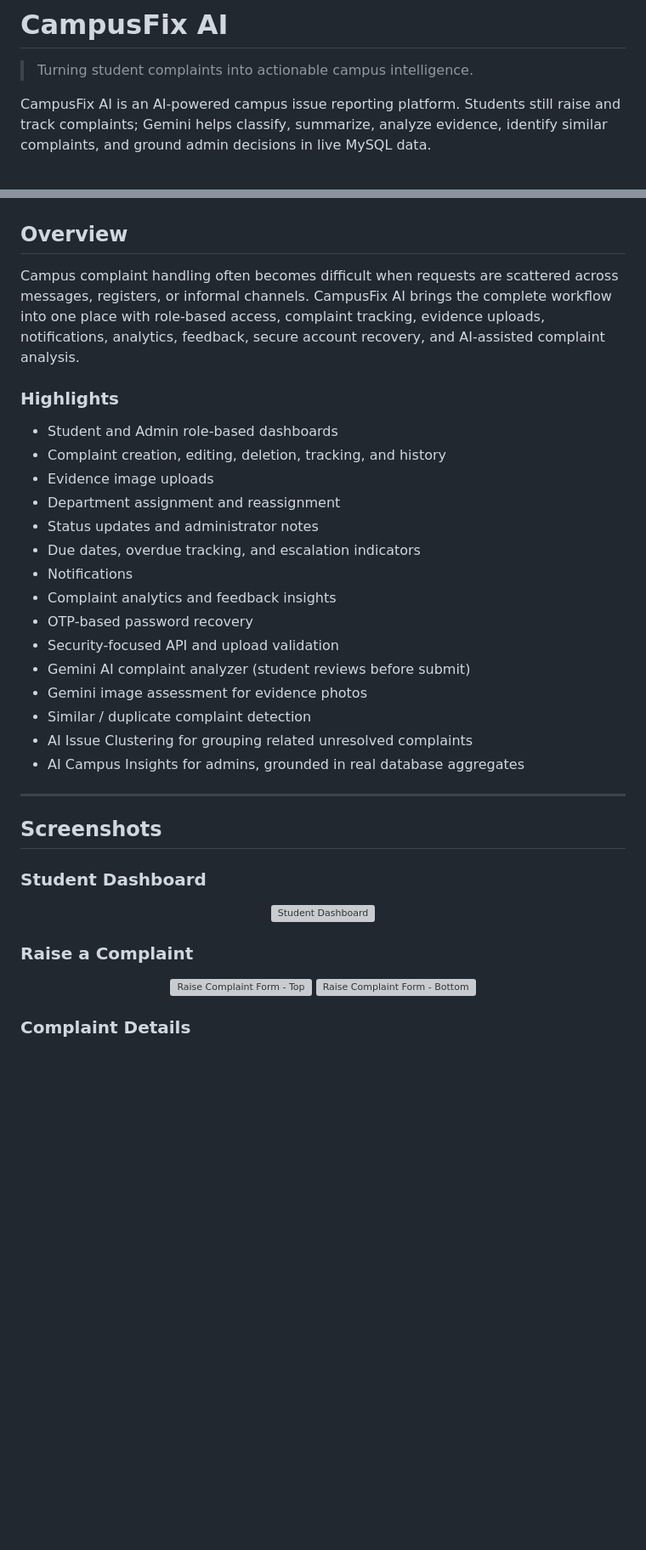
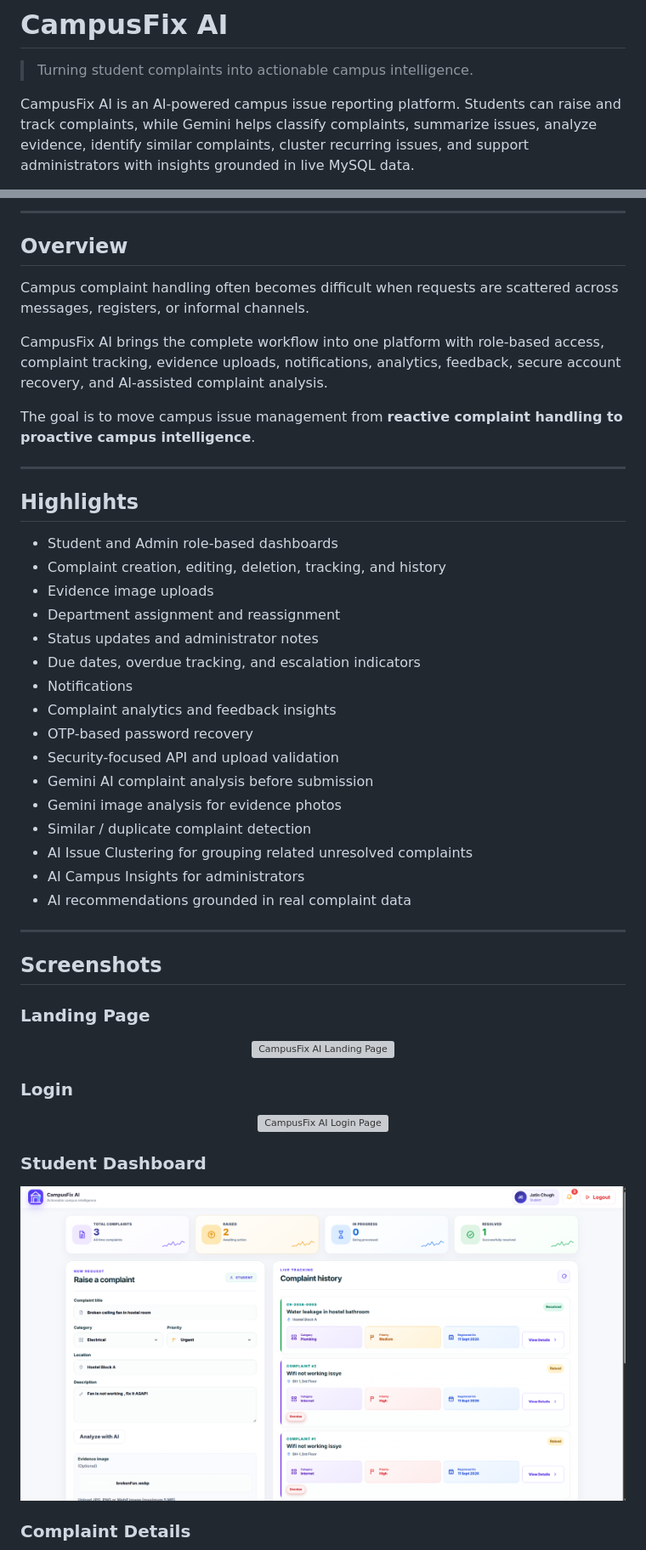
Before and after one commit to JatinChugh05/CampusFix-AI, a Markdown page: README.md, 2 parts joined by grey strips. Shown at 85% size. Drawn GitHub-style; blank space fills up the shorter version; grey boxes are pictures that could not be loaded.

Commit message:
Update README.md
update readme

```diff
--- a/README.md
+++ b/README.md
@@ -2,6 +2,6 @@
 
 > Turning student complaints into actionable campus intelligence.
 
-CampusFix AI is an AI-powered campus issue reporting platform. Students still raise and track complaints; Gemini helps classify, summarize, analyze evidence, identify similar complaints, and ground admin decisions in live MySQL data.
+CampusFix AI is an AI-powered campus issue reporting platform. Students can raise and track complaints, while Gemini helps classify complaints, summarize issues, analyze evidence, identify similar complaints, cluster recurring issues, and support administrators with insights grounded in live MySQL data.
 
 <p align="center">
@@ -9,10 +9,18 @@ CampusFix AI is an AI-powered campus issue reporting platform. Students still ra
 </p>
+
+---
 
 ## Overview
 
-Campus complaint handling often becomes difficult when requests are scattered across messages, registers, or informal channels. CampusFix AI brings the complete workflow into one place with role-based access, complaint tracking, evidence uploads, notifications, analytics, feedback, secure account recovery, and AI-assisted complaint analysis.
+Campus complaint handling often becomes difficult when requests are scattered across messages, registers, or informal channels.
 
-### Highlights
+CampusFix AI brings the complete workflow into one platform with role-based access, complaint tracking, evidence uploads, notifications, analytics, feedback, secure account recovery, and AI-assisted complaint analysis.
+
+The goal is to move campus issue management from **reactive complaint handling to proactive campus intelligence**.
+
+---
+
+## Highlights
 
 - Student and Admin role-based dashboards
 - Complaint creation, editing, deletion, tracking, and history
@@ -24,27 +32,33 @@ Campus complaint handling often becomes difficult when requests are scattered ac
 - Complaint analytics and feedback insights
 - OTP-based password recovery
 - Security-focused API and upload validation
-- Gemini AI complaint analyzer (student reviews before submit)
-- Gemini image assessment for evidence photos
+- Gemini AI complaint analysis before submission
+- Gemini image analysis for evidence photos
 - Similar / duplicate complaint detection
 - AI Issue Clustering for grouping related unresolved complaints
-- AI Campus Insights for admins, grounded in real database aggregates
+- AI Campus Insights for administrators
+- AI recommendations grounded in real complaint data
 
 ---
 
 ## Screenshots
 
+### Landing Page
+
+<p align="center">
+  <img src="screenshots/01-landing-page.png" alt="CampusFix AI Landing Page" width="900">
+</p>
+
+### Login
+
+<p align="center">
+  <img src="screenshots/02-login-page.png" alt="CampusFix AI Login Page" width="900">
+</p>
+
 ### Student Dashboard
 
 <p align="center">
-  <img src="screenshots/student-dashboard.png" alt="Student Dashboard" width="900">
-</p>
-
-### Raise a Complaint
-
-<p align="center">
-  <img src="screenshots/raise-complaint-top.png" alt="Raise Complaint Form - Top" width="48%">
-  <img src="screenshots/raise-complaint-bottom.png" alt="Raise Complaint Form - Bottom" width="48%">
+  <img src="screenshots/03-student-dashboard.png" alt="Student Dashboard" width="900">
 </p>
 
 ### Complaint Details
```
Also changed, not shown: other parts of README.md (+59 -28 lines).
